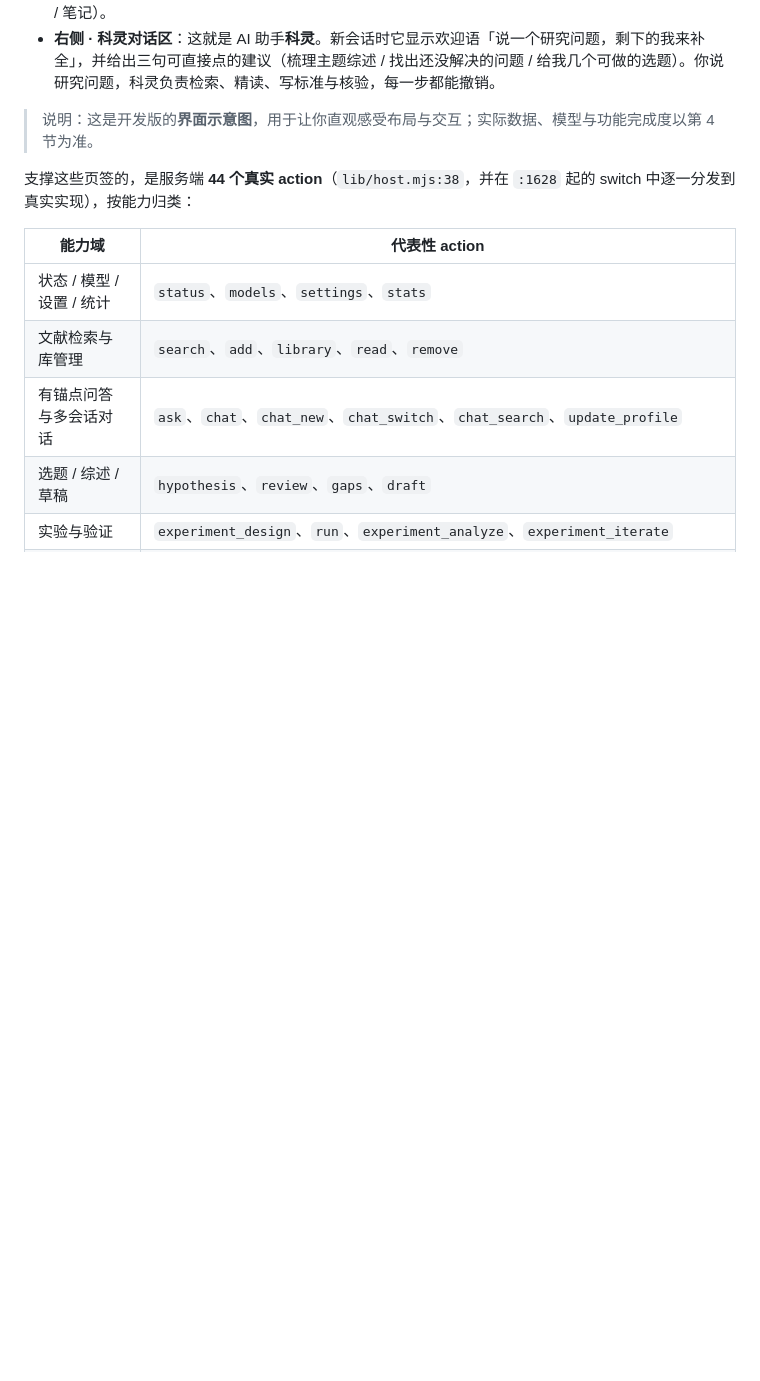
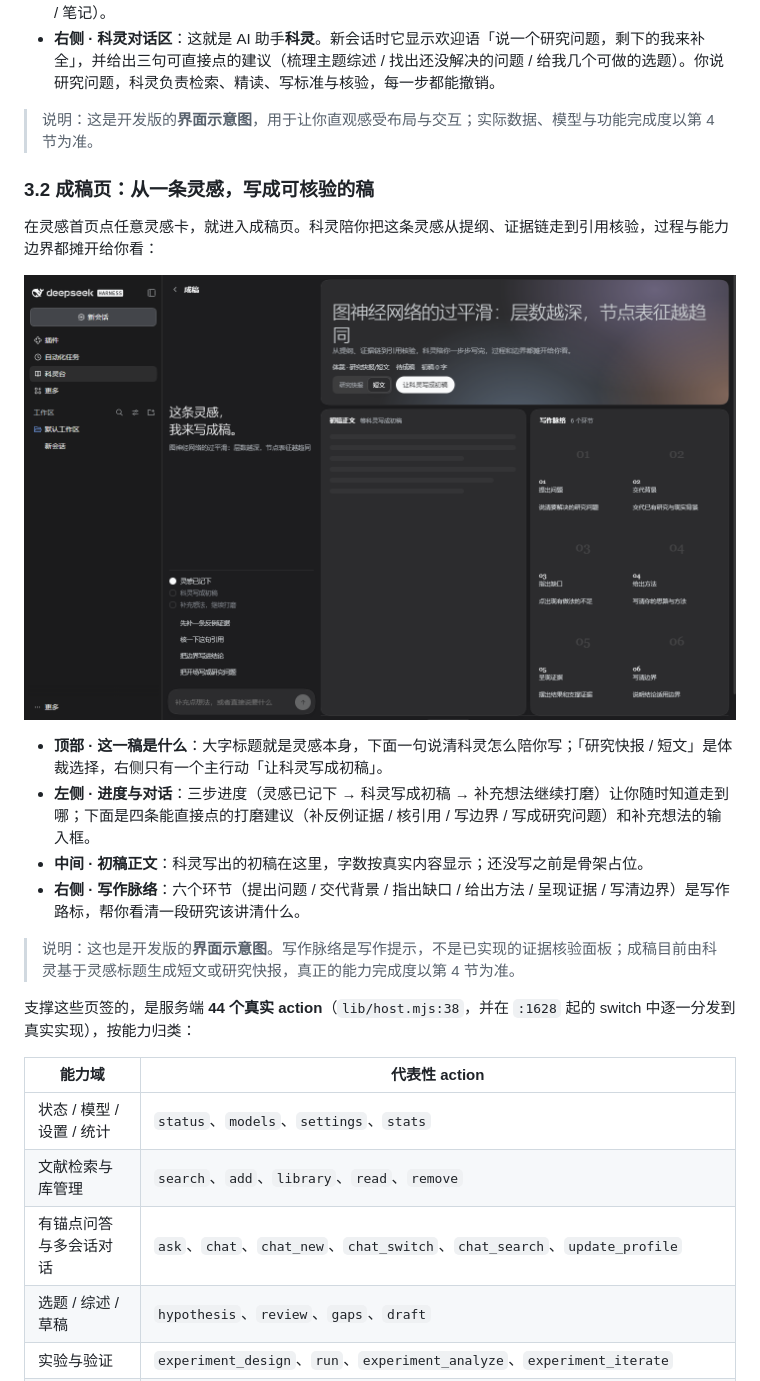
Before and after one commit to stallenlu/dsh-research-desk, a Markdown page: README.md, the part around the change. Drawn GitHub-style; pictures changed too: assets/screenshot-studio.png (added); blank space fills up the shorter version.

Commit message:
feat(ui): adapt studio page to native research-writing semantics

```diff
--- a/README.md
+++ b/README.md
@@ -86,6 +86,19 @@
 - **右侧 · 科灵对话区**：这就是 AI 助手**科灵**。新会话时它显示欢迎语「说一个研究问题，剩下的我来补全」，并给出三句可直接点的建议（梳理主题综述 / 找出还没解决的问题 / 给我几个可做的选题）。你说研究问题，科灵负责检索、精读、写标准与核验，每一步都能撤销。
 
 > 说明：这是开发版的**界面示意图**，用于让你直观感受布局与交互；实际数据、模型与功能完成度以第 4 节为准。
+
+### 3.2 成稿页：从一条灵感，写成可核验的稿
+
+在灵感首页点任意灵感卡，就进入成稿页。科灵陪你把这条灵感从提纲、证据链走到引用核验，过程与能力边界都摊开给你看：
+
+![科灵台成稿页示意图](assets/screenshot-studio.png)
+
+- **顶部 · 这一稿是什么**：大字标题就是灵感本身，下面一句说清科灵怎么陪你写；「研究快报 / 短文」是体裁选择，右侧只有一个主行动「让科灵写成初稿」。
+- **左侧 · 进度与对话**：三步进度（灵感已记下 → 科灵写成初稿 → 补充想法继续打磨）让你随时知道走到哪；下面是四条能直接点的打磨建议（补反例证据 / 核引用 / 写边界 / 写成研究问题）和补充想法的输入框。
+- **中间 · 初稿正文**：科灵写出的初稿在这里，字数按真实内容显示；还没写之前是骨架占位。
+- **右侧 · 写作脉络**：六个环节（提出问题 / 交代背景 / 指出缺口 / 给出方法 / 呈现证据 / 写清边界）是写作路标，帮你看清一段研究该讲清什么。
+
+> 说明：这也是开发版的**界面示意图**。写作脉络是写作提示，不是已实现的证据核验面板；成稿目前由科灵基于灵感标题生成短文或研究快报，真正的能力完成度以第 4 节为准。
 
 支撑这些页签的，是服务端 **44 个真实 action**（`lib/host.mjs:38`，并在 `:1628` 起的 switch 中逐一分发到真实实现），按能力归类：
 
```
Also changed, not shown: 2 other files.
